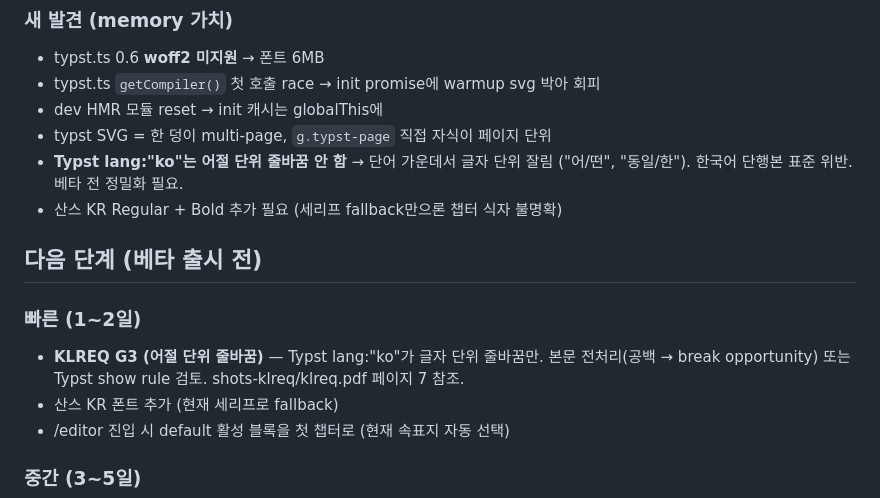
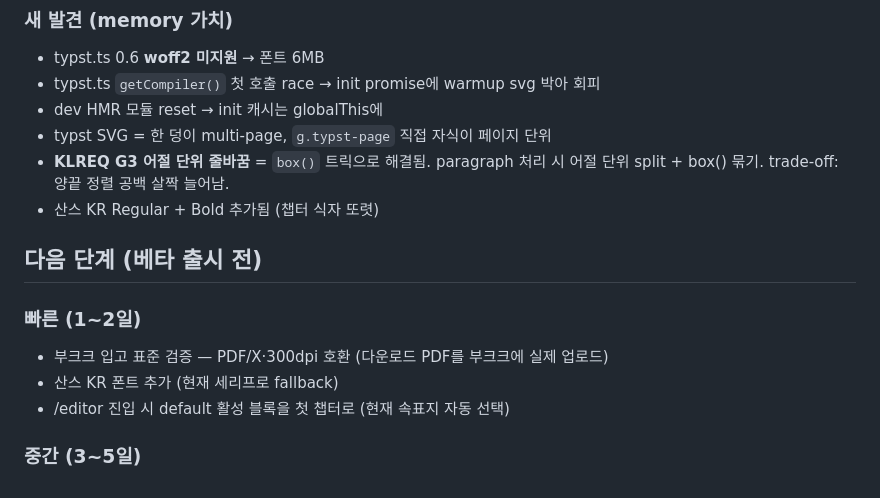
Before and after one commit to bongjin86-stack/sungjin_book, a Markdown page: docs/ai-context/current-task.md, the part around the change. Rendered like a GitHub page.

Commit message:
docs: current-task.md — KLREQ G3 통과 반영
KLREQ G3 (어절 단위 줄바꿈)이 box() 트릭으로 해결됐음을 명시.
산스 KR 추가 완료 표시. 다음 단계는 부크크 입고 표준 검증.

Co-Authored-By: Claude Opus 4.7 (1M context) <noreply@anthropic.com>

```diff
--- a/docs/ai-context/current-task.md
+++ b/docs/ai-context/current-task.md
@@ -102,13 +102,13 @@
 - typst.ts `getCompiler()` 첫 호출 race → init promise에 warmup svg 박아 회피
 - dev HMR 모듈 reset → init 캐시는 globalThis에
 - typst SVG = 한 덩이 multi-page, `g.typst-page` 직접 자식이 페이지 단위
-- **Typst lang:"ko"는 어절 단위 줄바꿈 안 함** → 단어 가운데서 글자 단위 잘림 ("어/떤", "동일/한"). 한국어 단행본 표준 위반. 베타 전 정밀화 필요.
-- 산스 KR Regular + Bold 추가 필요 (세리프 fallback만으론 챕터 식자 불명확)
+- **KLREQ G3 어절 단위 줄바꿈** = `box()` 트릭으로 해결됨. paragraph 처리 시 어절 단위 split + box() 묶기. trade-off: 양끝 정렬 공백 살짝 늘어남.
+- 산스 KR Regular + Bold 추가됨 (챕터 식자 또렷)
 
 ## 다음 단계 (베타 출시 전)
 
 ### 빠른 (1~2일)
-- **KLREQ G3 (어절 단위 줄바꿈)** — Typst lang:"ko"가 글자 단위 줄바꿈만. 본문 전처리(공백 → break opportunity) 또는 Typst show rule 검토. shots-klreq/klreq.pdf 페이지 7 참조.
+- 부크크 입고 표준 검증 — PDF/X·300dpi 호환 (다운로드 PDF를 부크크에 실제 업로드)
 - 산스 KR 폰트 추가 (현재 세리프로 fallback)
 - /editor 진입 시 default 활성 블록을 첫 챕터로 (현재 속표지 자동 선택)
 
```
